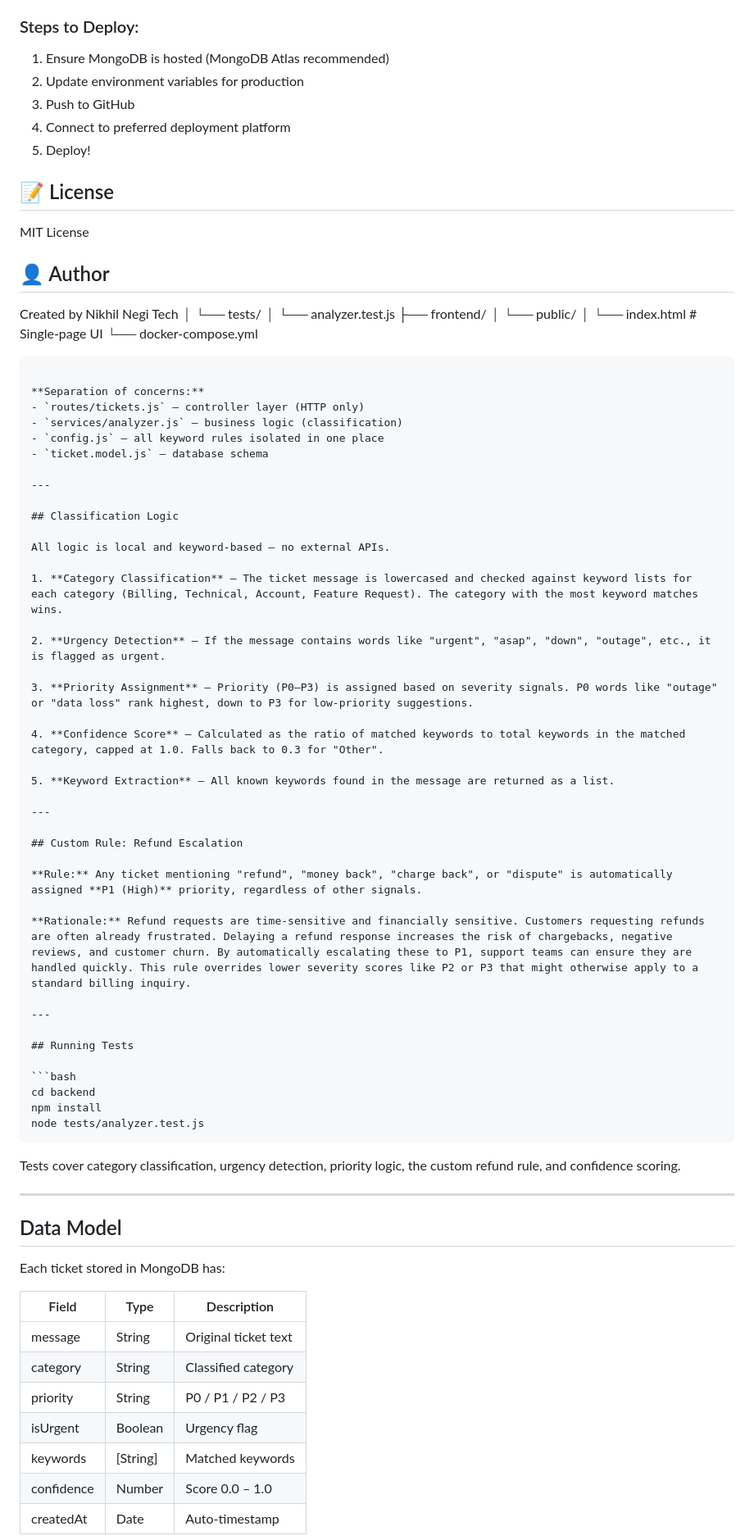
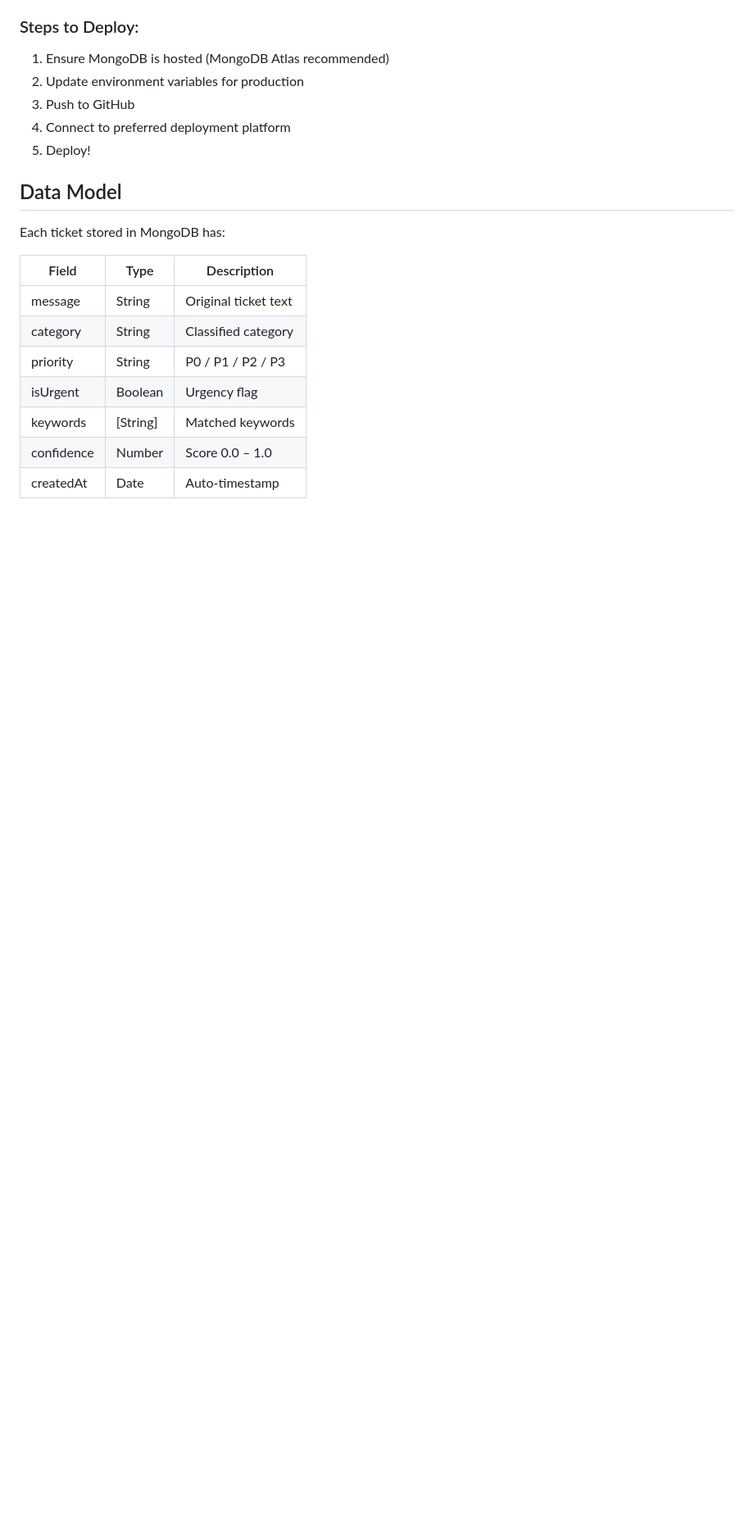
Before and after one commit to Nikhil-Negi-tech/AI-Powered-Support-Ticket-Triage, a Markdown page: README.md, the part around the change. Shown at 82% size. Drawn GitHub-style; blank space fills up the shorter version.

Commit message:
Clean up README by removing unnecessary sections
Removed license, author information, and detailed classification logic sections from README.

````diff
--- a/README.md
+++ b/README.md
@@ -112,65 +112,6 @@ This project is ready for deployment on:
 4. Connect to preferred deployment platform
 5. Deploy!
 
-## 📝 License
-
-MIT License
-
-## 👤 Author
-
-Created by Nikhil Negi Tech
-│   └── tests/
-│       └── analyzer.test.js
-├── frontend/
-│   └── public/
-│       └── index.html      # Single-page UI
-└── docker-compose.yml
-```
-
-**Separation of concerns:**
-- `routes/tickets.js` — controller layer (HTTP only)
-- `services/analyzer.js` — business logic (classification)
-- `config.js` — all keyword rules isolated in one place
-- `ticket.model.js` — database schema
-
----
-
-## Classification Logic
-
-All logic is local and keyword-based — no external APIs.
-
-1. **Category Classification** — The ticket message is lowercased and checked against keyword lists for each category (Billing, Technical, Account, Feature Request). The category with the most keyword matches wins.
-
-2. **Urgency Detection** — If the message contains words like "urgent", "asap", "down", "outage", etc., it is flagged as urgent.
-
-3. **Priority Assignment** — Priority (P0–P3) is assigned based on severity signals. P0 words like "outage" or "data loss" rank highest, down to P3 for low-priority suggestions.
-
-4. **Confidence Score** — Calculated as the ratio of matched keywords to total keywords in the matched category, capped at 1.0. Falls back to 0.3 for "Other".
-
-5. **Keyword Extraction** — All known keywords found in the message are returned as a list.
-
----
-
-## Custom Rule: Refund Escalation
-
-**Rule:** Any ticket mentioning "refund", "money back", "charge back", or "dispute" is automatically assigned **P1 (High)** priority, regardless of other signals.
-
-**Rationale:** Refund requests are time-sensitive and financially sensitive. Customers requesting refunds are often already frustrated. Delaying a refund response increases the risk of chargebacks, negative reviews, and customer churn. By automatically escalating these to P1, support teams can ensure they are handled quickly. This rule overrides lower severity scores like P2 or P3 that might otherwise apply to a standard billing inquiry.
-
----
-
-## Running Tests
-
-```bash
-cd backend
-npm install
-node tests/analyzer.test.js
-```
-
-Tests cover category classification, urgency detection, priority logic, the custom refund rule, and confidence scoring.
-
----
-
 ## Data Model
 
 Each ticket stored in MongoDB has:
````
